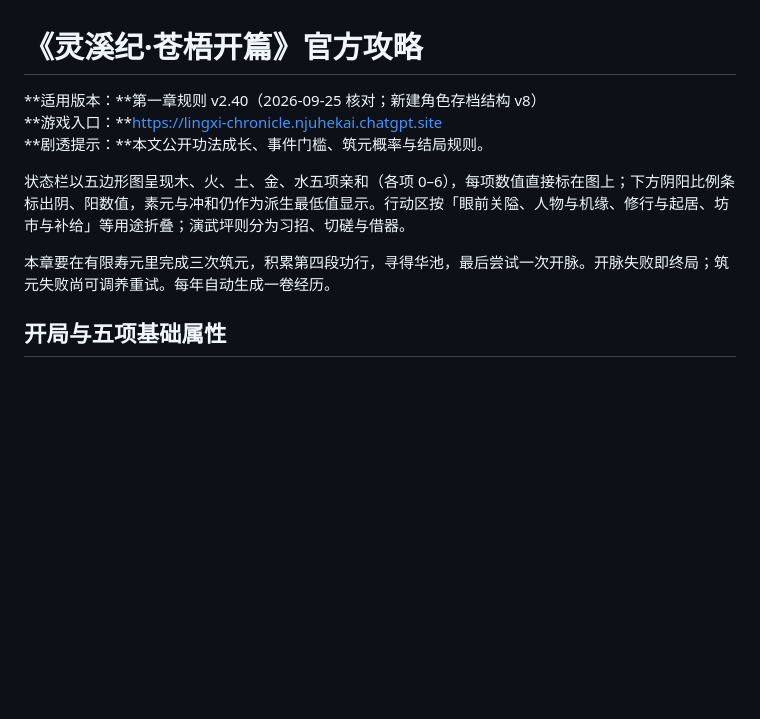
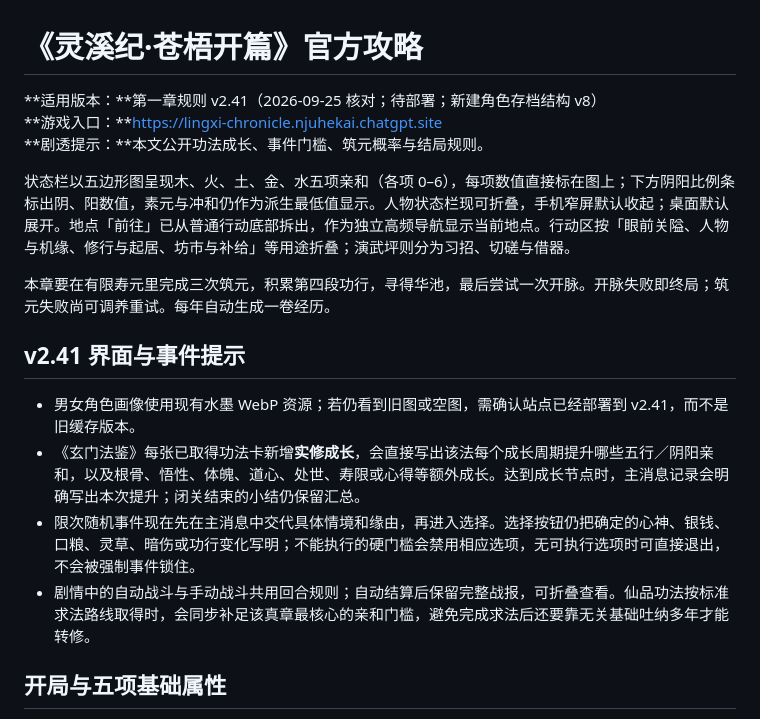
Before and after one commit to khe004/lingxi-chronicle, a Markdown page: 灵溪纪-官方攻略.md, the part around the change. GitHub-like rendering; blank space fills up the shorter version.

Commit message:
docs: sync guide with v2.41 P0 fixes

```diff
--- a/灵溪纪-官方攻略.md
+++ b/灵溪纪-官方攻略.md
@@ -1,12 +1,19 @@
 # 《灵溪纪·苍梧开篇》官方攻略
 
-**适用版本：**第一章规则 v2.40（2026-09-25 核对；新建角色存档结构 v8）
+**适用版本：**第一章规则 v2.41（2026-09-25 核对；待部署；新建角色存档结构 v8）
 **游戏入口：**https://lingxi-chronicle.njuhekai.chatgpt.site
 **剧透提示：**本文公开功法成长、事件门槛、筑元概率与结局规则。
 
-状态栏以五边形图呈现木、火、土、金、水五项亲和（各项 0–6），每项数值直接标在图上；下方阴阳比例条标出阴、阳数值，素元与冲和仍作为派生最低值显示。行动区按「眼前关隘、人物与机缘、修行与起居、坊市与补给」等用途折叠；演武坪则分为习招、切磋与借器。
+状态栏以五边形图呈现木、火、土、金、水五项亲和（各项 0–6），每项数值直接标在图上；下方阴阳比例条标出阴、阳数值，素元与冲和仍作为派生最低值显示。人物状态栏现可折叠，手机窄屏默认收起；桌面默认展开。地点「前往」已从普通行动底部拆出，作为独立高频导航显示当前地点。行动区按「眼前关隘、人物与机缘、修行与起居、坊市与补给」等用途折叠；演武坪则分为习招、切磋与借器。
 
 本章要在有限寿元里完成三次筑元，积累第四段功行，寻得华池，最后尝试一次开脉。开脉失败即终局；筑元失败尚可调养重试。每年自动生成一卷经历。
+
+## v2.41 界面与事件提示
+
+- 男女角色画像使用现有水墨 WebP 资源；若仍看到旧图或空图，需确认站点已经部署到 v2.41，而不是旧缓存版本。
+- 《玄门法鉴》每张已取得功法卡新增**实修成长**，会直接写出该法每个成长周期提升哪些五行／阴阳亲和，以及根骨、悟性、体魄、道心、处世、寿限或心得等额外成长。达到成长节点时，主消息记录会明确写出本次提升；闭关结束的小结仍保留汇总。
+- 限次随机事件现在先在主消息中交代具体情境和缘由，再进入选择。选择按钮仍把确定的心神、银钱、口粮、灵草、暗伤或功行变化写明；不能执行的硬门槛会禁用相应选项，无可执行选项时可直接退出，不会被强制事件锁住。
+- 剧情中的自动战斗与手动战斗共用回合规则；自动结算后保留完整战报，可折叠查看。仙品功法按标准求法路线取得时，会同步补足该真章最核心的亲和门槛，避免完成求法后还要靠无关基础吐纳多年才能转修。
 
 ## 开局与五项基础属性
 
```
